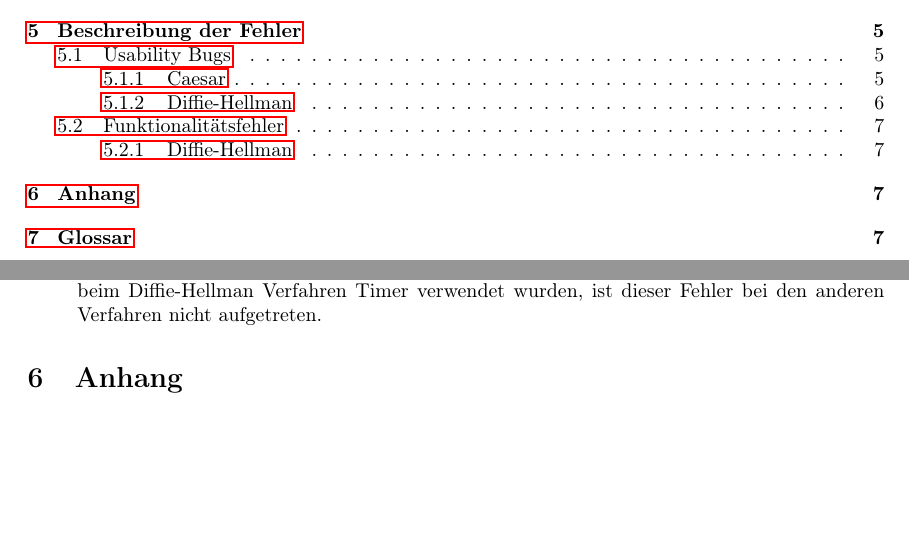
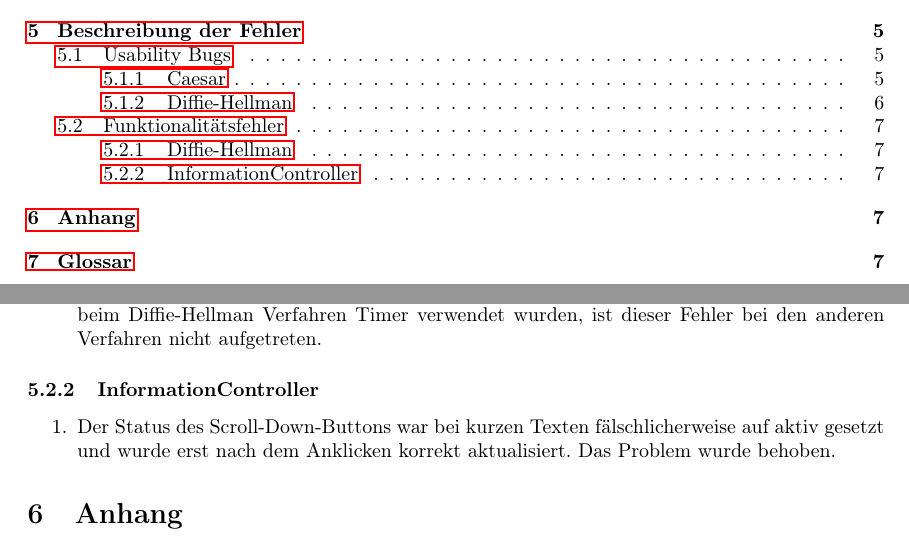
Before and after one commit to matthiasplappert/Cryptographics, a LaTeX document (cg_validierungsheft/cg_validierungsheft.tex): two parts of pages 2 and 7 of 8, joined at a grey line, cut so that both start at the same text, the shorter picture padded with empty space. Compiled offline with pdfLaTeX.

Commit message:
Add description to heft.

```diff
--- a/cg_validierungsheft/cg_validierungsheft.tex
+++ b/cg_validierungsheft/cg_validierungsheft.tex
@@ -268,6 +268,12 @@ text here
              Fehler bei den anderen Verfahren nicht aufgetreten.
          \end{enumerate}
 
+    \subsubsection{InformationController}
+     \begin{enumerate}
+         \item Der Status des Scroll-Down-Buttons war bei kurzen Texten fälschlicherweise auf aktiv gesetzt
+         und wurde erst nach dem Anklicken korrekt aktualisiert. Das Problem wurde behoben.
+         \end{enumerate}
+
 
 % We may need this, or not...
 \section{Anhang}
```
